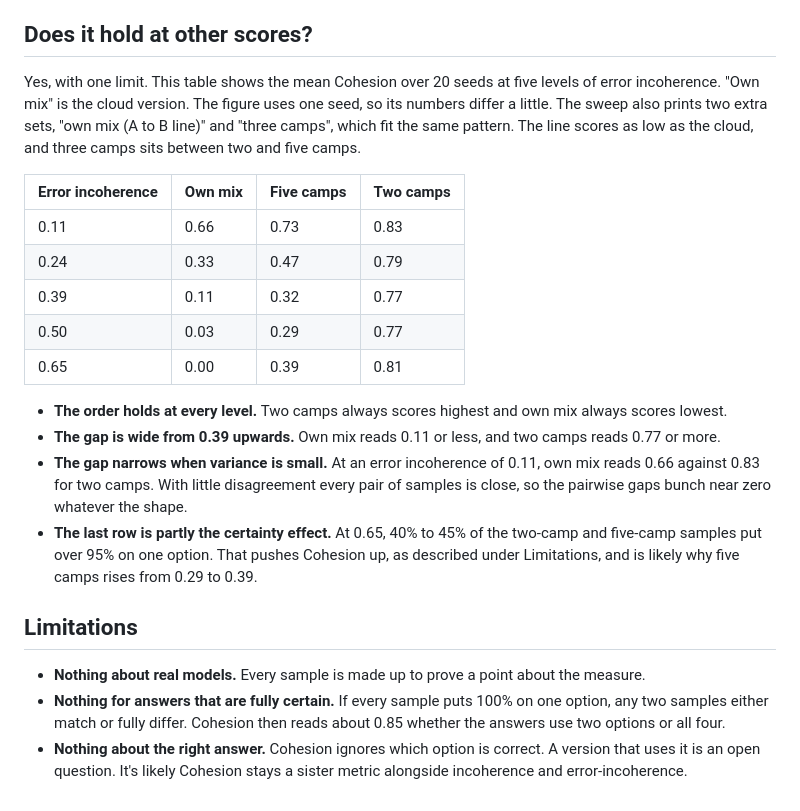
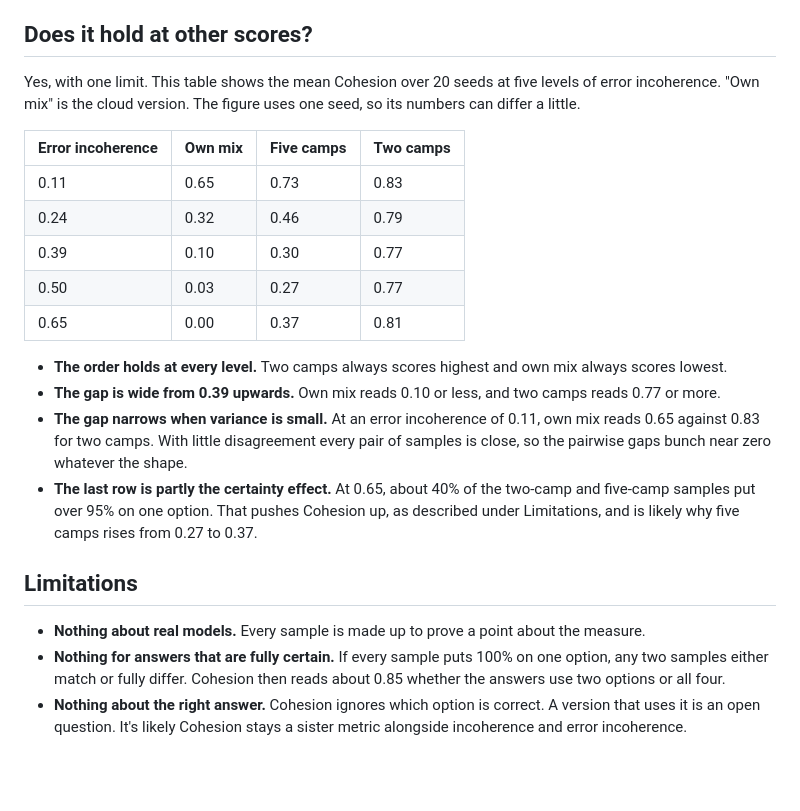
Before and after one commit to timjdavey/error-cohesion, a Markdown page: toy/README.md, the part around one of its changes. Rendered like a GitHub page; blank space fills up the shorter version.

```diff
--- a/toy/README.md
+++ b/toy/README.md
@@ -58,23 +57,23 @@ You need [uv](https://docs.astral.sh/uv/). It installs everything else the first
 
 ## Does it hold at other scores?
 
-Yes, with one limit. This table shows the mean Cohesion over 20 seeds at five levels of error incoherence. "Own mix" is the cloud version. The figure uses one seed, so its numbers differ a little. The sweep also prints two extra sets, "own mix (A to B line)" and "three camps", which fit the same pattern. The line scores as low as the cloud, and three camps sits between two and five camps.
+Yes, with one limit. This table shows the mean Cohesion over 20 seeds at five levels of error incoherence. "Own mix" is the cloud version. The figure uses one seed, so its numbers can differ a little.
 
 | Error incoherence | Own mix | Five camps | Two camps |
 |---|---|---|---|
-| 0.11 | 0.66 | 0.73 | 0.83 |
-| 0.24 | 0.33 | 0.47 | 0.79 |
-| 0.39 | 0.11 | 0.32 | 0.77 |
-| 0.50 | 0.03 | 0.29 | 0.77 |
-| 0.65 | 0.00 | 0.39 | 0.81 |
+| 0.11 | 0.65 | 0.73 | 0.83 |
+| 0.24 | 0.32 | 0.46 | 0.79 |
+| 0.39 | 0.10 | 0.30 | 0.77 |
+| 0.50 | 0.03 | 0.27 | 0.77 |
+| 0.65 | 0.00 | 0.37 | 0.81 |
 
 - **The order holds at every level.** Two camps always scores highest and own mix always scores lowest.
-- **The gap is wide from 0.39 upwards.** Own mix reads 0.11 or less, and two camps reads 0.77 or more.
-- **The gap narrows when variance is small.** At an error incoherence of 0.11, own mix reads 0.66 against 0.83 for two camps. With little disagreement every pair of samples is close, so the pairwise gaps bunch near zero whatever the shape.
-- **The last row is partly the certainty effect.** At 0.65, 40% to 45% of the two-camp and five-camp samples put over 95% on one option. That pushes Cohesion up, as described under Limitations, and is likely why five camps rises from 0.29 to 0.39.
+- **The gap is wide from 0.39 upwards.** Own mix reads 0.10 or less, and two camps reads 0.77 or more.
+- **The gap narrows when variance is small.** At an error incoherence of 0.11, own mix reads 0.65 against 0.83 for two camps. With little disagreement every pair of samples is close, so the pairwise gaps bunch near zero whatever the shape.
+- **The last row is partly the certainty effect.** At 0.65, about 40% of the two-camp and five-camp samples put over 95% on one option. That pushes Cohesion up, as described under Limitations, and is likely why five camps rises from 0.27 to 0.37.
 
 ## Limitations
 
 - **Nothing about real models.** Every sample is made up to prove a point about the measure.
 - **Nothing for answers that are fully certain.** If every sample puts 100% on one option, any two samples either match or fully differ. Cohesion then reads about 0.85 whether the answers use two options or all four.
-- **Nothing about the right answer.** Cohesion ignores which option is correct. A version that uses it is an open question. It's likely Cohesion stays a sister metric alongside incoherence and error-incoherence.
+- **Nothing about the right answer.** Cohesion ignores which option is correct. A version that uses it is an open question. It's likely Cohesion stays a sister metric alongside incoherence and error incoherence.
```
Also changed, not shown: other parts of toy/README.md (+6 -7 lines), README.md (+4 -2 lines), compare/README.md (added, +188 -0 lines), compare/odd-sample.png (added), compare/other-option.png (added), compare/pool.png (added), compare/wobble.png (added), toy/figure.png, 7 other files.
